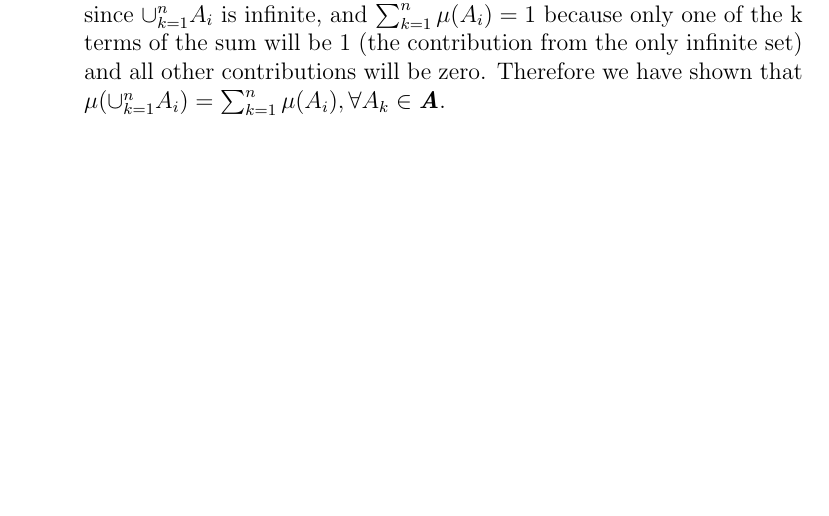
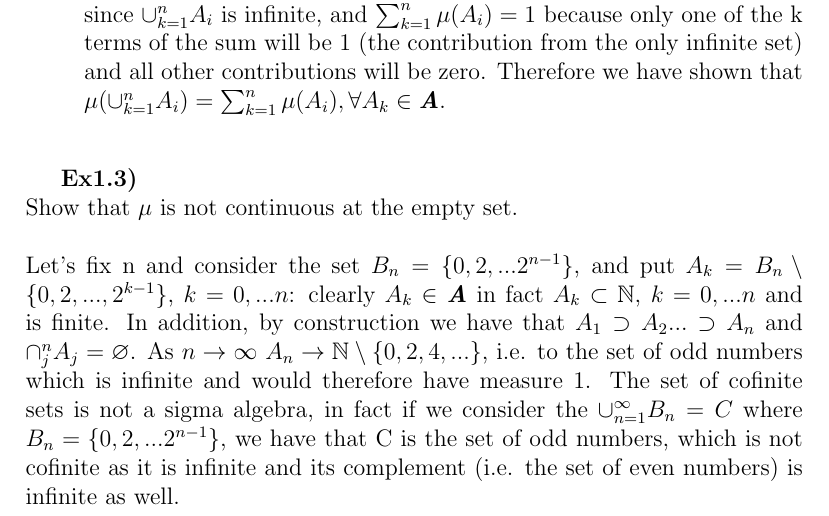
Before and after one commit to lr411/MyDoc, a LaTeX problem sheet (DU/DU_assignment1.tex): part of page 3 of 3, cut so that both start at the same text, the shorter picture padded with empty space. Compiled offline with pdfLaTeX.

Commit message:
DU assignment 8 November updating...exercise 1.3 completed

```diff
--- a/DU/DU_assignment1.tex
+++ b/DU/DU_assignment1.tex
@@ -39,4 +39,8 @@ Let \textbf{\textit{A}} be the algebra of cofinite sets and define the set funct
 \item For additivity we have to show that \(\mu(\cup_{k=1}^nA_i)=\sum_{k=1}^n\mu(A_i), \forall A_k\in\textbf{\textit{A}}\) s.t. \(A_i\cap A_j=\varnothing\) \(i\neq j\). If all \(A_k\) are finite, then \(\cup_{k=1}^nA_i\) is finite and therefore \(\mu(\cup_{k=1}^nA_i)=0=\sum_{k=1}^n\mu(A_i)\), since \(\mu(A_k)=0\) \(\forall k\). To address the case where at least one of the \(A_k\) is infinite, firstly we show that the condition \(A_1, A_2\in\textbf{\textit{A}}, A_1\cap A_2=\varnothing, A_1\cup A_2\) is infinite means that only one between \(A_1\) and \(A_2\) can be infinite, and not both. In fact, if we assume that \(A_1\) and \(A_2\) are both infinite and that \(A_1\cap A_2=\varnothing\), we have that \(A_1^\complement\) and \(A_2^\complement\) are both finite (\(A_1\) and \(A_2\) being cofinite sets) and therefore we would have: \(A_1\cap A_2=\varnothing\implies A_1^\complement\cup A_2^\complement=\mathbb{N}\) and this is an absurd as the union of two finite sets would give the whole set of natural numbers which is infinite. By applying the previous result to each pair \(A_i\cap A_j=\varnothing,  i\neq j\), we know that the condition \(A_k\in\textbf{\textit{A}}\) \(\forall k=1,..n,A_i\cap A_j=\varnothing\) \(i\neq j,\cup_{k=1}^nA_i\) is infinite, implies that only one of the \(A_k\) can be infinite and therefore we have that \(\mu(\cup_{k=1}^nA_i)=1\) since \(\cup_{k=1}^nA_i\) is infinite, and \(\sum_{k=1}^n\mu(A_i)=1\) because only one of the k terms of the sum will be 1 (the contribution from the only infinite set) and all other contributions will be zero. Therefore we have shown that \(\mu(\cup_{k=1}^nA_i)=\sum_{k=1}^n\mu(A_i), \forall A_k\in\textbf{\textit{A}}\).\\
 \end{enumerate}
 
+\textbf{Ex1.3)}\\
+Show that \(\mu\) is not continuous at the empty set.\\\\
+Let's fix n and consider the set \(B_n=\{0,2,...2^{n-1}\}\), and put \(A_k=B_n\setminus\{0,2,...,2^{k-1}\}\), \(k=0,...n\): clearly \(A_k\in\textbf{\textit{A}}\) in fact \(A_k\subset\mathbb{N}\), \(k=0,...n\) and is finite. In addition, by construction we have that \(A_1\supset A_2...\supset A_n\) and $\cap_{j}^n A_j=\varnothing$. As \(n\rightarrow\infty\) $A_n\rightarrow\mathbb{N}\setminus\{0,2,4,...\}$, i.e. to the set of odd numbers which is infinite and would therefore have measure 1. The set of cofinite sets is not a sigma algebra, in fact if we consider the \(\cup_{n=1}^\infty B_n=C\) where $B_n=\{0,2,...2^{n-1}\}$, we have that C is the set of odd numbers, which is not cofinite as it is infinite and its complement (i.e. the set of even numbers) is infinite as well.
+
 \end{document}
```
Also changed, not shown: DU/DU_assignment1.pdf, 2 other files.
